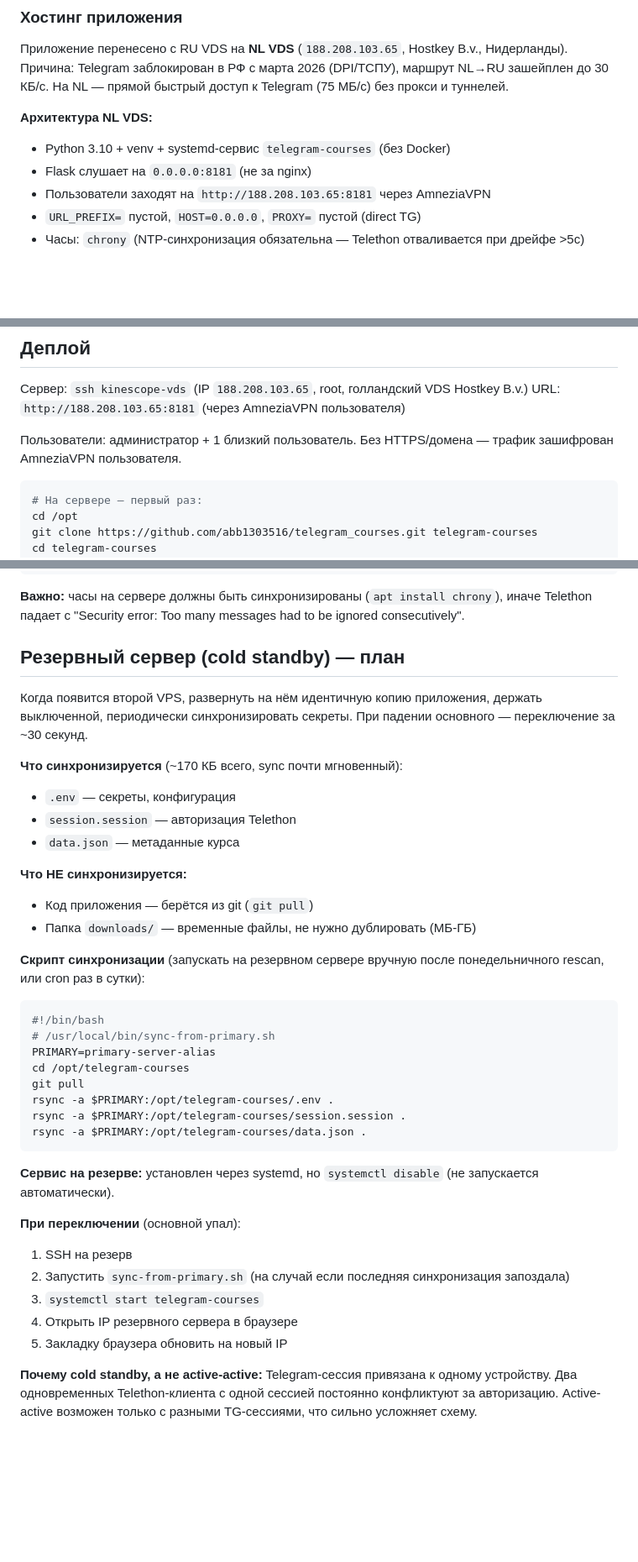
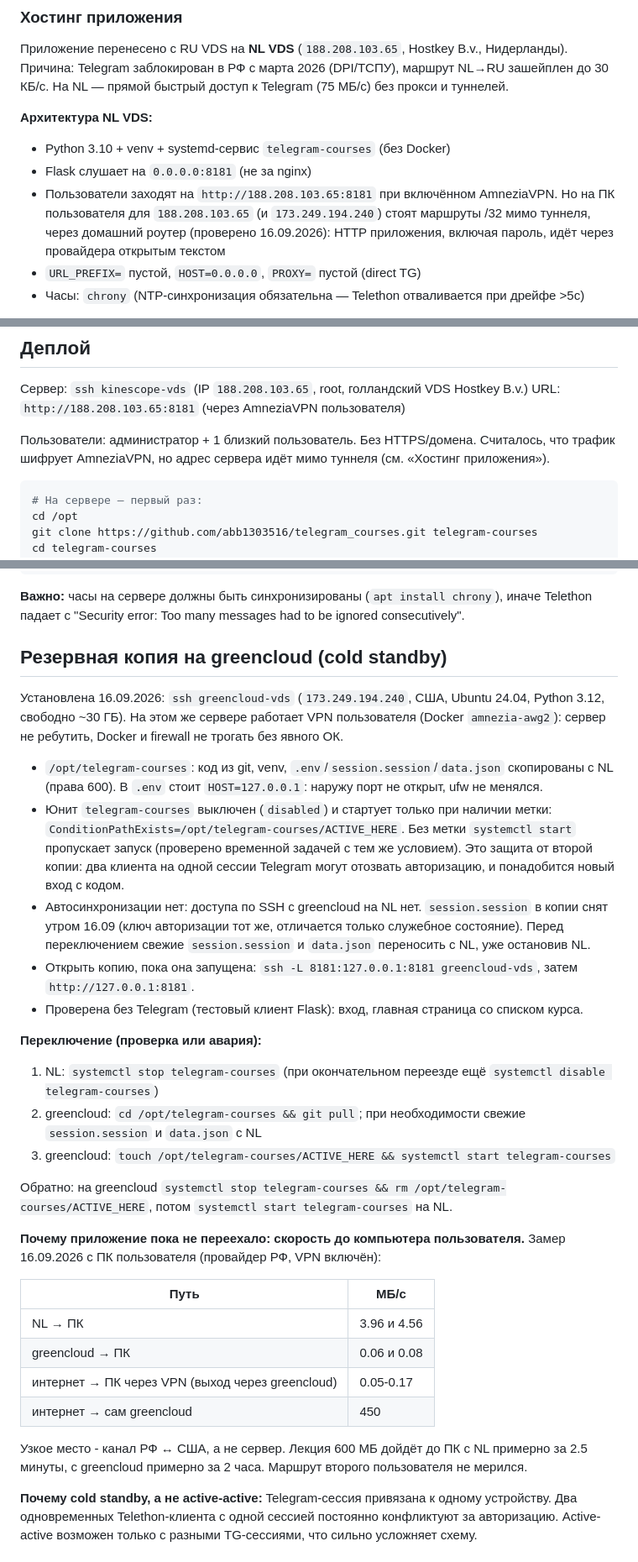
Before and after one commit to abb1303516/telegram_courses, a Markdown page: CLAUDE.md, 3 parts joined by grey strips. Shown at 84% size. Drawn GitHub-style; blank space fills up the shorter version.

Commit message:
Docs: standby copy on greencloud, PC download speed, VPN bypass
Standby copy installed on greencloud, disabled and guarded by an
ACTIVE_HERE marker. Measured: files reach the user's PC at ~4 MB/s from
NL and ~0.08 MB/s from greencloud, so the app stays on NL for now. The
PC routes the server IPs past the VPN tunnel, so app HTTP is not
encrypted by AmneziaVPN as the docs claimed.

Co-Authored-By: Claude Opus 5 (1M context) <noreply@anthropic.com>

````diff
--- a/CLAUDE.md
+++ b/CLAUDE.md
@@ -135,7 +135,7 @@ Telegram может давать разным файлам одинаковые
 **Архитектура NL VDS:**
 - Python 3.10 + venv + systemd-сервис `telegram-courses` (без Docker)
 - Flask слушает на `0.0.0.0:8181` (не за nginx)
-- Пользователи заходят на `http://188.208.103.65:8181` через AmneziaVPN
+- Пользователи заходят на `http://188.208.103.65:8181` при включённом AmneziaVPN. Но на ПК пользователя для `188.208.103.65` (и `173.249.194.240`) стоят маршруты /32 мимо туннеля, через домашний роутер (проверено 16.09.2026): HTTP приложения, включая пароль, идёт через провайдера открытым текстом
 - `URL_PREFIX=` пустой, `HOST=0.0.0.0`, `PROXY=` пустой (direct TG)
 - Часы: `chrony` (NTP-синхронизация обязательна — Telethon отваливается при дрейфе >5с)
 
@@ -160,7 +160,7 @@ Telegram может давать разным файлам одинаковые
 Сервер: `ssh kinescope-vds` (IP `188.208.103.65`, root, голландский VDS Hostkey B.v.)
 URL: `http://188.208.103.65:8181` (через AmneziaVPN пользователя)
 
-Пользователи: администратор + 1 близкий пользователь. Без HTTPS/домена — трафик зашифрован AmneziaVPN пользователя.
+Пользователи: администратор + 1 близкий пользователь. Без HTTPS/домена. Считалось, что трафик шифрует AmneziaVPN, но адрес сервера идёт мимо туннеля (см. «Хостинг приложения»).
 
 ```bash
 # На сервере — первый раз:
@@ -180,39 +180,33 @@ ssh kinescope-vds "cd /opt/telegram-courses && git pull && systemctl restart tel
 
 **Важно:** часы на сервере должны быть синхронизированы (`apt install chrony`), иначе Telethon падает с "Security error: Too many messages had to be ignored consecutively".
 
-## Резервный сервер (cold standby) — план
+## Резервная копия на greencloud (cold standby)
 
-Когда появится второй VPS, развернуть на нём идентичную копию приложения, держать выключенной, периодически синхронизировать секреты. При падении основного — переключение за ~30 секунд.
+Установлена 16.09.2026: `ssh greencloud-vds` (`173.249.194.240`, США, Ubuntu 24.04, Python 3.12, свободно ~30 ГБ). На этом же сервере работает VPN пользователя (Docker `amnezia-awg2`): сервер не ребутить, Docker и firewall не трогать без явного ОК.
 
-**Что синхронизируется** (~170 КБ всего, sync почти мгновенный):
-- `.env` — секреты, конфигурация
-- `session.session` — авторизация Telethon
-- `data.json` — метаданные курса
+- `/opt/telegram-courses`: код из git, venv, `.env`/`session.session`/`data.json` скопированы с NL (права 600). В `.env` стоит `HOST=127.0.0.1`: наружу порт не открыт, ufw не менялся.
+- Юнит `telegram-courses` выключен (`disabled`) и стартует только при наличии метки: `ConditionPathExists=/opt/telegram-courses/ACTIVE_HERE`. Без метки `systemctl start` пропускает запуск (проверено временной задачей с тем же условием). Это защита от второй копии: два клиента на одной сессии Telegram могут отозвать авторизацию, и понадобится новый вход с кодом.
+- Автосинхронизации нет: доступа по SSH с greencloud на NL нет. `session.session` в копии снят утром 16.09 (ключ авторизации тот же, отличается только служебное состояние). Перед переключением свежие `session.session` и `data.json` переносить с NL, уже остановив NL.
+- Открыть копию, пока она запущена: `ssh -L 8181:127.0.0.1:8181 greencloud-vds`, затем `http://127.0.0.1:8181`.
+- Проверена без Telegram (тестовый клиент Flask): вход, главная страница со списком курса.
 
-**Что НЕ синхронизируется:**
-- Код приложения — берётся из git (`git pull`)
-- Папка `downloads/` — временные файлы, не нужно дублировать (МБ-ГБ)
+**Переключение (проверка или авария):**
+1. NL: `systemctl stop telegram-courses` (при окончательном переезде ещё `systemctl disable telegram-courses`)
+2. greencloud: `cd /opt/telegram-courses && git pull`; при необходимости свежие `session.session` и `data.json` с NL
+3. greencloud: `touch /opt/telegram-courses/ACTIVE_HERE && systemctl start telegram-courses`
 
-**Скрипт синхронизации** (запускать на резервном сервере вручную после понедельничного rescan, или cron раз в сутки):
-```bash
-#!/bin/bash
-# /usr/local/bin/sync-from-primary.sh
-PRIMARY=primary-server-alias
-cd /opt/telegram-courses
-git pull
-rsync -a $PRIMARY:/opt/telegram-courses/.env .
-rsync -a $PRIMARY:/opt/telegram-courses/session.session .
-rsync -a $PRIMARY:/opt/telegram-courses/data.json .
-```
+Обратно: на greencloud `systemctl stop telegram-courses && rm /opt/telegram-courses/ACTIVE_HERE`, потом `systemctl start telegram-courses` на NL.
 
-**Сервис на резерве:** установлен через systemd, но `systemctl disable` (не запускается автоматически).
+**Почему приложение пока не переехало: скорость до компьютера пользователя.** Замер 16.09.2026 с ПК пользователя (провайдер РФ, VPN включён):
 
-**При переключении** (основной упал):
-1. SSH на резерв
-2. Запустить `sync-from-primary.sh` (на случай если последняя синхронизация запоздала)
-3. `systemctl start telegram-courses`
-4. Открыть IP резервного сервера в браузере
-5. Закладку браузера обновить на новый IP
+| Путь | МБ/с |
+|---|---|
+| NL → ПК | 3.96 и 4.56 |
+| greencloud → ПК | 0.06 и 0.08 |
+| интернет → ПК через VPN (выход через greencloud) | 0.05-0.17 |
+| интернет → сам greencloud | 450 |
+
+Узкое место - канал РФ ↔ США, а не сервер. Лекция 600 МБ дойдёт до ПК с NL примерно за 2.5 минуты, с greencloud примерно за 2 часа. Маршрут второго пользователя не мерился.
 
 **Почему cold standby, а не active-active:**
 Telegram-сессия привязана к одному устройству. Два одновременных Telethon-клиента с одной сессией постоянно конфликтуют за авторизацию. Active-active возможен только с разными TG-сессиями, что сильно усложняет схему.
````
